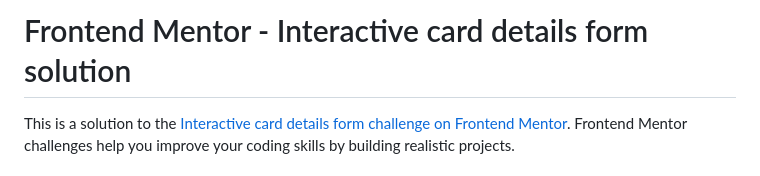
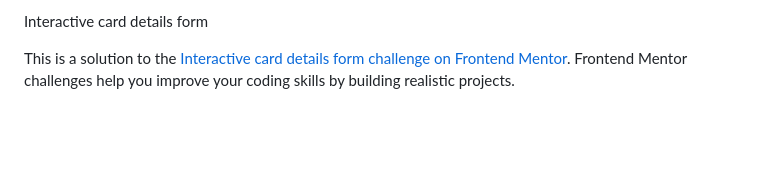
Before and after one commit to Konuralp0/Interactive_Card, a Markdown page: README.md, the part around the change. Drawn GitHub-style; blank space fills up the shorter version.

```diff
--- a/README.md
+++ b/README.md
@@ -1,4 +1,4 @@
-# Frontend Mentor - Interactive card details form solution
+Interactive card details form
 
 This is a solution to the [Interactive card details form challenge on Frontend Mentor](https://www.frontendmentor.io/challenges/interactive-card-details-form-XpS8cKZDWw). Frontend Mentor challenges help you improve your coding skills by building realistic projects.
 
```
